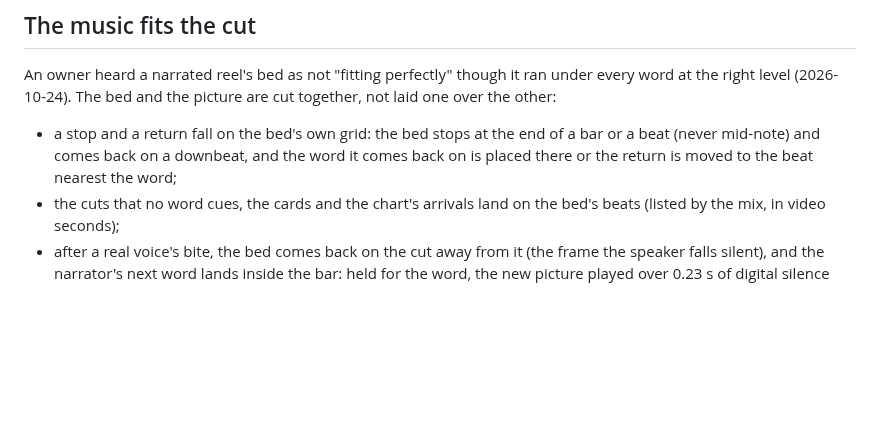
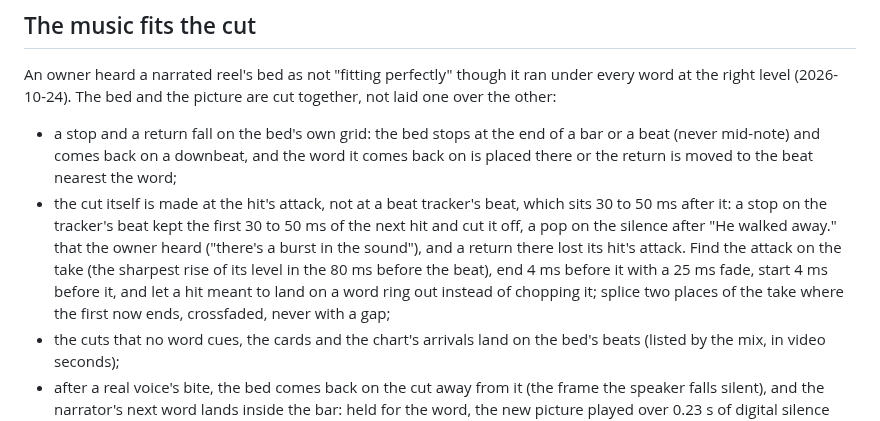
Before and after one commit to daviesluo/video-editing-skill, a Markdown page: references/05-music-and-sound.md, the part around the change. Drawn GitHub-style; blank space fills up the shorter version.

Commit message:
The bed is cut at a hit's attack, not at the beat tracker's beat, which sits 30 to 50 ms late and left a chopped hit as a pop

```diff
--- a/references/05-music-and-sound.md
+++ b/references/05-music-and-sound.md
@@ -188,6 +188,16 @@ picture are cut together, not laid one over the other:
   end of a bar or a beat (never mid-note) and comes back on a downbeat,
   and the word it comes back on is placed there or the return is moved
   to the beat nearest the word;
+- the cut itself is made at the hit's attack, not at a beat tracker's
+  beat, which sits 30 to 50 ms after it: a stop on the tracker's beat kept
+  the first 30 to 50 ms of the next hit and cut it off, a pop on the
+  silence after "He walked away." that the owner heard ("there's a burst
+  in the sound"), and a return there lost its hit's attack. Find the
+  attack on the take (the sharpest rise of its level in the 80 ms before
+  the beat), end 4 ms before it with a 25 ms fade, start 4 ms before it,
+  and let a hit meant to land on a word ring out instead of chopping it;
+  splice two places of the take where the first now ends, crossfaded,
+  never with a gap;
 - the cuts that no word cues, the cards and the chart's arrivals land on
   the bed's beats (listed by the mix, in video seconds);
 - after a real voice's bite, the bed comes back on the cut away from it
```
Also changed, not shown: references/15-failure-catalogue.md (+1 -0 lines).
